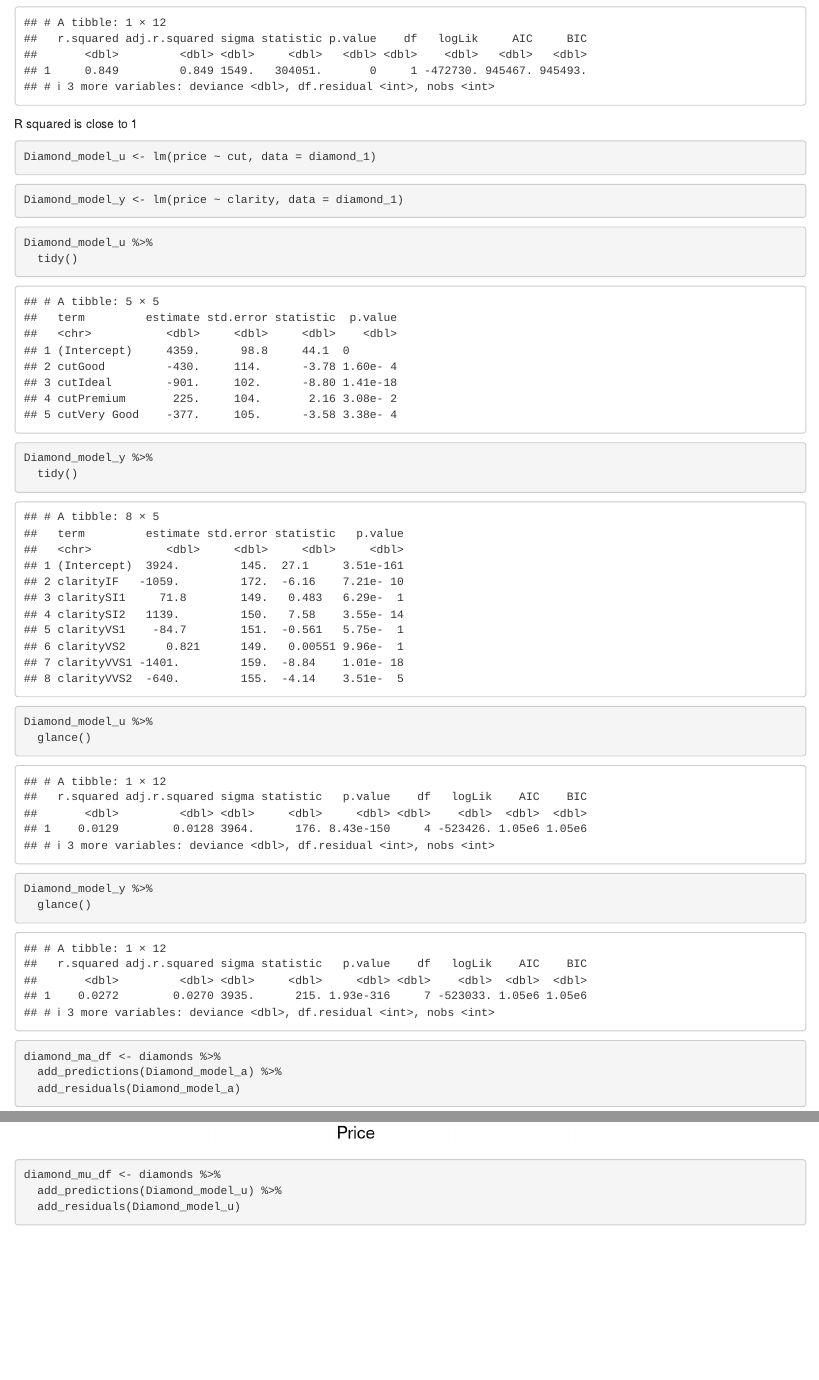
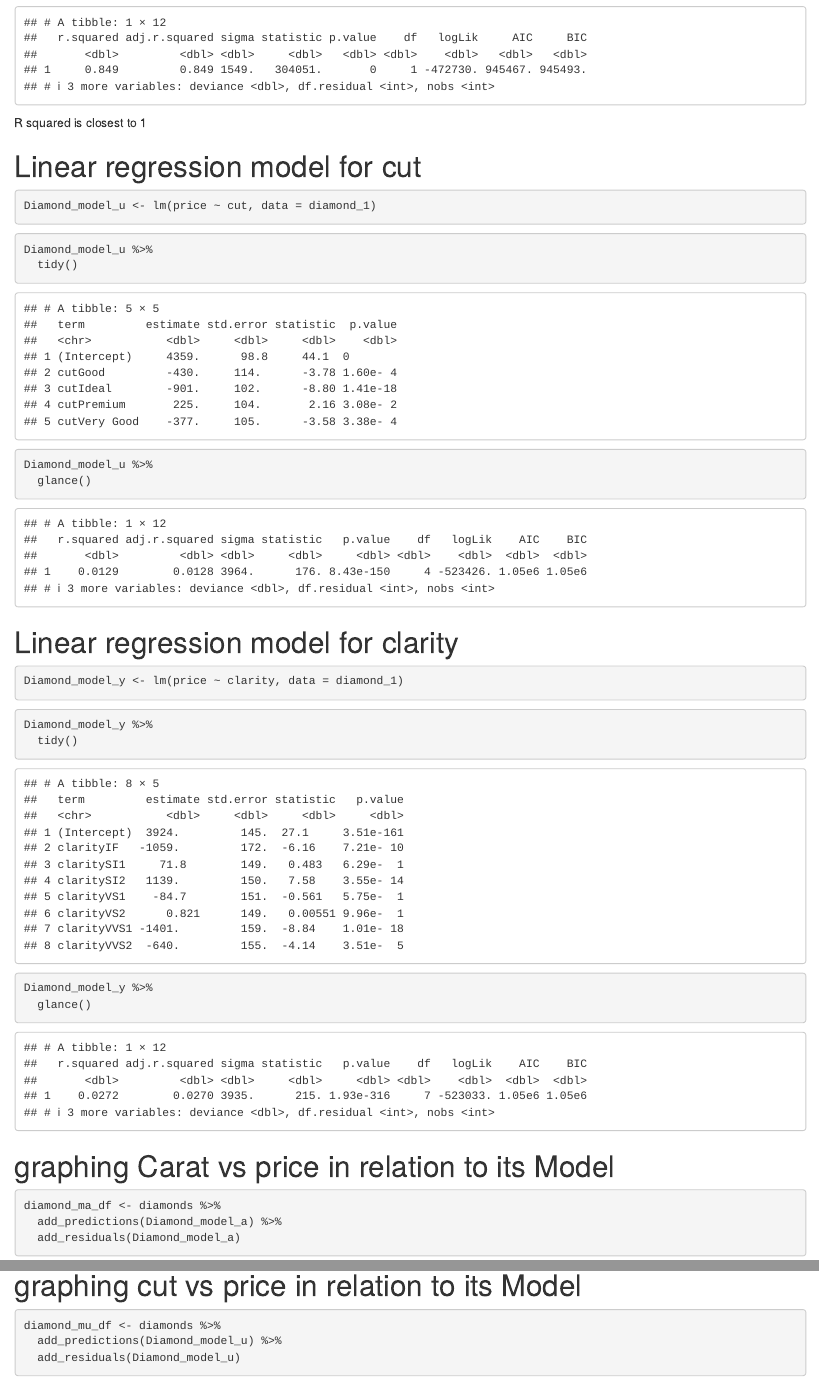
Before and after one commit to JDV-GMU/CDS-101_Final_JAD, an R Markdown document (Coding.Rmd): the page in a window 1100 px wide, from 2130 px down before the commit and from 2420 px down after it, so that both start at the same text, and a second part further down, joined at a grey line. Rendered offline with R 4.5, knitr and Pandoc, with nearby package versions.

Commit message:
labeling

````diff
--- a/Coding.Rmd
+++ b/Coding.Rmd
@@ -60,39 +65,37 @@ Diamond_model_a %>%
 Diamond_model_a %>%
   glance()
 ```
-R squared is close to 1
+R squared is closest to 1
 
+# Linear regression model for cut
 ```{r}
 Diamond_model_u <- lm(price ~ cut, data = diamond_1)
 ```
-
-```{r}
-Diamond_model_y <- lm(price ~ clarity, data = diamond_1)
-```
-
 ```{r}
 Diamond_model_u %>%
   tidy()
 ```
-
-
-```{r}
-Diamond_model_y %>%
-  tidy()
-```
-
 ```{r}
 Diamond_model_u %>%
   glance()
 ```
 
 
-
+# Linear regression model for clarity
+```{r}
+Diamond_model_y <- lm(price ~ clarity, data = diamond_1)
+```
+```{r}
+Diamond_model_y %>%
+  tidy()
+```
 ```{r}
 Diamond_model_y %>%
   glance()
 ```
 
+
+# graphing Carat vs price in relation to its Model
 ```{r}
 diamond_ma_df <- diamonds %>%
   add_predictions(Diamond_model_a) %>%
@@ -113,6 +116,7 @@ scale_fill_viridis_c(trans = "log") +
   geom_abline(slope = Diamond_model_a$coefficients[2], intercept = Diamond_model_a$coefficients[1])
 ```
 
+# graphing cut vs price in relation to its Model
 ```{r}
 diamond_mu_df <- diamonds %>%
   add_predictions(Diamond_model_u) %>%
````
Also changed, not shown: Coding.Rmd (14 more changed lines).
